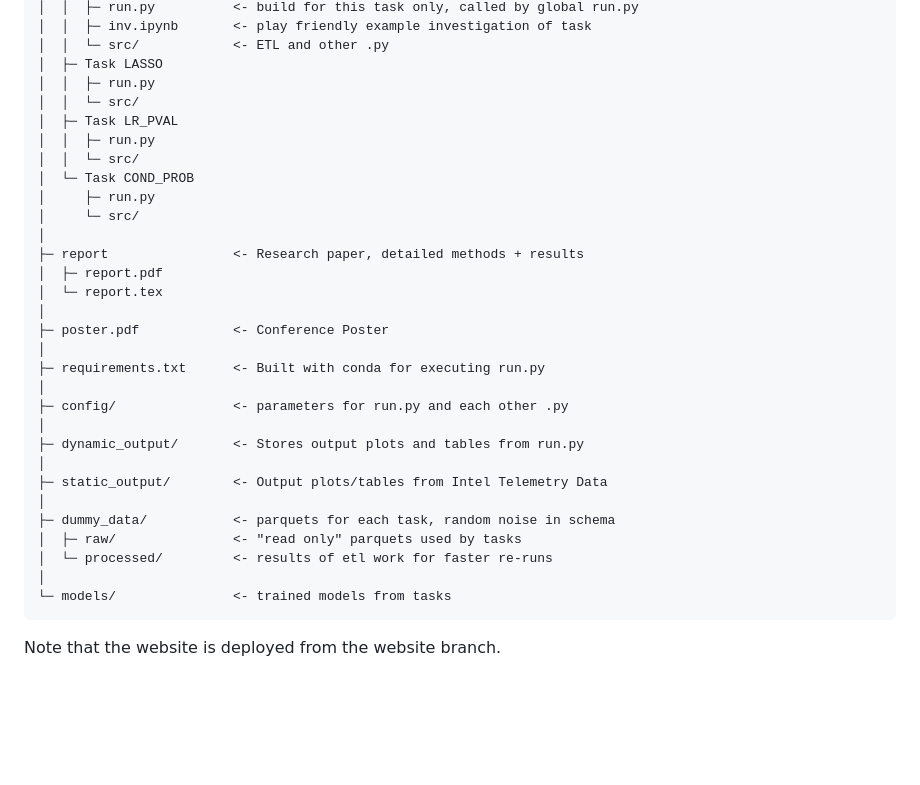
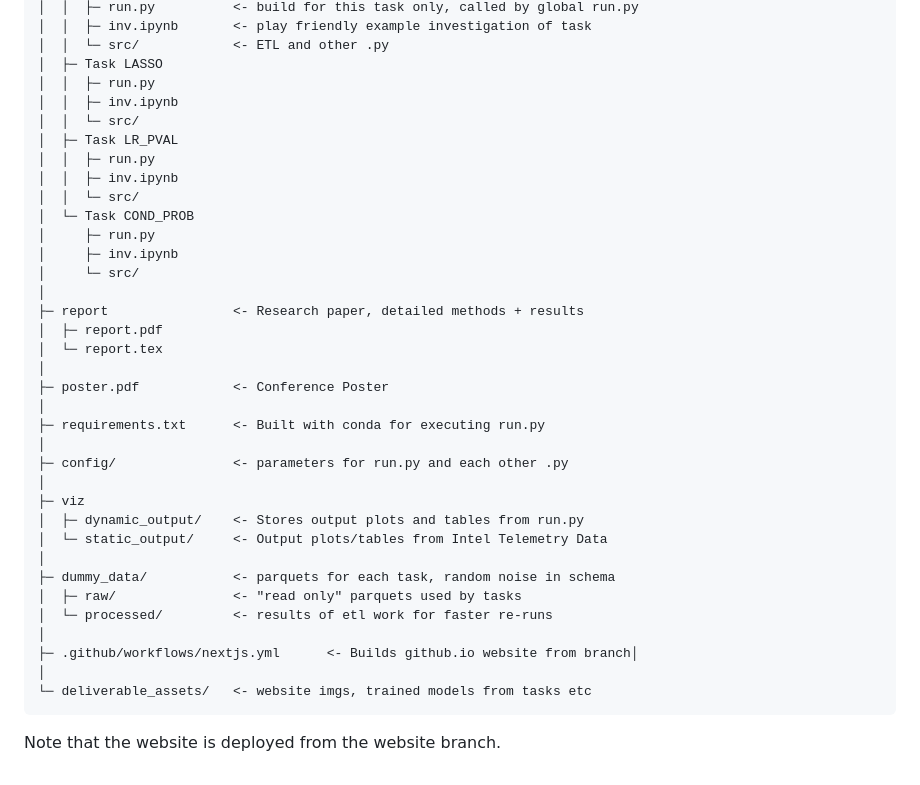
Before and after one commit to Trey-Scheid/privacy-in-practice, a Markdown page: README.md, the part around the change. Rendered like a GitHub page; blank space fills up the shorter version.

````diff
--- a/README.md
+++ b/README.md
@@ -47,12 +47,15 @@ the methods inputted into the target arguments.
 │  │  └─ src/            <- ETL and other .py
 │  ├─ Task LASSO
 │  │  ├─ run.py
+│  │  ├─ inv.ipynb
 │  │  └─ src/
 │  ├─ Task LR_PVAL
 │  │  ├─ run.py
+│  │  ├─ inv.ipynb
 │  │  └─ src/
 │  └─ Task COND_PROB
 │     ├─ run.py
+│     ├─ inv.ipynb
 │     └─ src/
 │
 ├─ report                <- Research paper, detailed methods + results
@@ -65,15 +68,17 @@ the methods inputted into the target arguments.
 │
 ├─ config/               <- parameters for run.py and each other .py
 │
-├─ dynamic_output/       <- Stores output plots and tables from run.py
-│
-├─ static_output/        <- Output plots/tables from Intel Telemetry Data
+├─ viz
+│  ├─ dynamic_output/    <- Stores output plots and tables from run.py
+│  └─ static_output/     <- Output plots/tables from Intel Telemetry Data
 │
 ├─ dummy_data/           <- parquets for each task, random noise in schema
 │  ├─ raw/               <- "read only" parquets used by tasks
 │  └─ processed/         <- results of etl work for faster re-runs
 │
-└─ models/               <- trained models from tasks
+├─ .github/workflows/nextjs.yml      <- Builds github.io website from branch│
+│
+└─ deliverable_assets/   <- website imgs, trained models from tasks etc
 ```
 
 Note that the website is deployed from the website branch.
````
